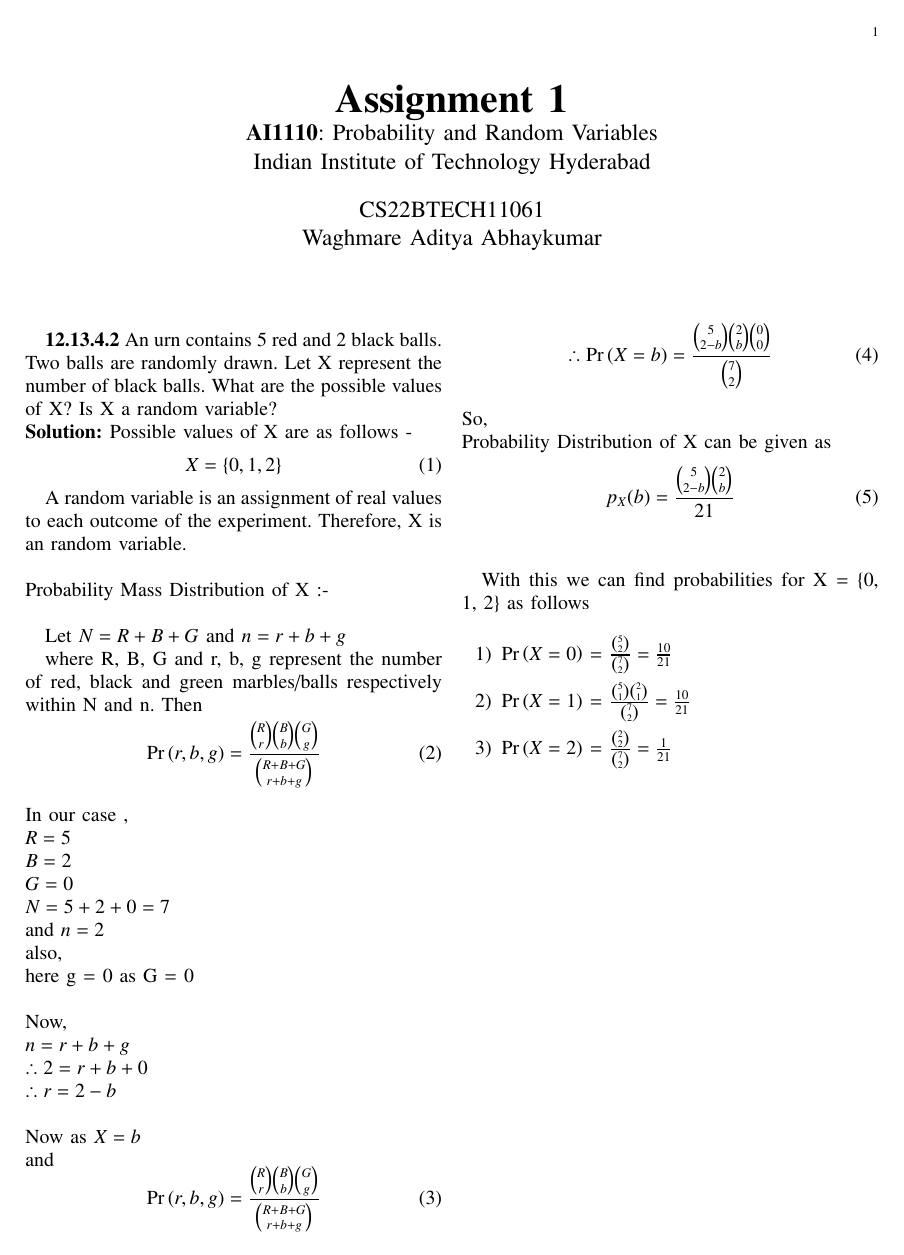
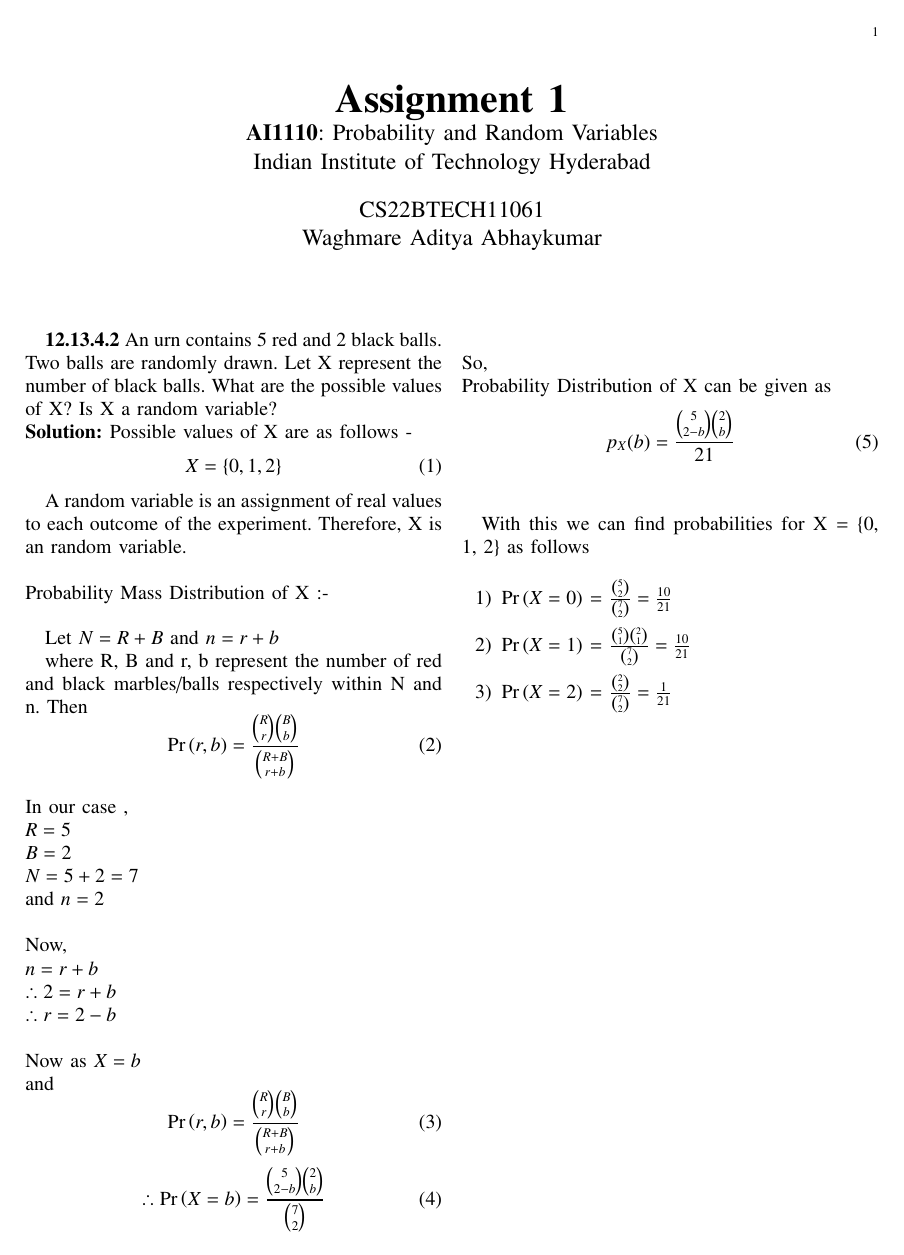
Before and after one commit to AdityaAWaghmare/AI1110, a LaTeX problem sheet (Assignment/Assignment1.tex): the whole page. Compiled offline with pdfLaTeX.

Commit message:
Add files via upload

```diff
--- a/Assignment/Assignment1.tex
+++ b/Assignment/Assignment1.tex
@@ -273,38 +273,35 @@ A random variable is an assignment of real values to each outcome of the experim
 Probability Mass Distribution of X :-\\
 
 
-Let $N = R + B + G$ and $n = r + b + g$
+Let $N = R + B$ and $n = r + b$
 
 
-where R, B, G and r, b, g represent the number of red, black and green marbles/balls respectively within N and n. Then
+where R, B and r, b represent the number of red and black marbles/balls respectively within N and n. Then
 \begin{equation}
-\pr{r, b, g} = \frac{ \binom{R}{r} \binom{B}{b} \binom{G}{g} }{\binom{R + B + G}{r + b + g}}
+\pr{r, b} = \frac{ \binom{R}{r} \binom{B}{b} }{\binom{R + B}{r + b}}
 \end{equation}
 \\
 In our case ,\\
 $
 R = 5\\
 B = 2\\
-G = 0\\
-N = 5+2+0 = 7\\
+N = 5+2 = 7\\
 $
-and $n = 2$\\
-also,\\
-here g = 0 as G = 0\\\\
+and $n = 2$\\\\
 Now,\\
 $
-n = r + b + g\\
-\therefore 2 = r + b + 0\\
+n = r + b\\
+\therefore 2 = r + b\\
 \therefore r = 2 - b\\
 $
 \\
 Now as $X = b$\\
 and
 \begin{equation}
-\pr{r, b, g} = \frac{ \binom{R}{r} \binom{B}{b} \binom{G}{g} }{\binom{R + B + G}{r + b + g}}
+\pr{r, b} = \frac{ \binom{R}{r} \binom{B}{b}}{\binom{R + B}{r + b}}
 \end{equation}
 \begin{equation}
-\therefore \pr{X=b} = \frac{ \binom{5}{2-b} \binom{2}{b} \binom{0}{0} }{\binom{7}{2}}
+\therefore \pr{X=b} = \frac{ \binom{5}{2-b} \binom{2}{b} }{\binom{7}{2}}
 \end{equation}
 \\
 So,\\
```
Also changed, not shown: Assignment/Assignment1.pdf, 1 other file.
